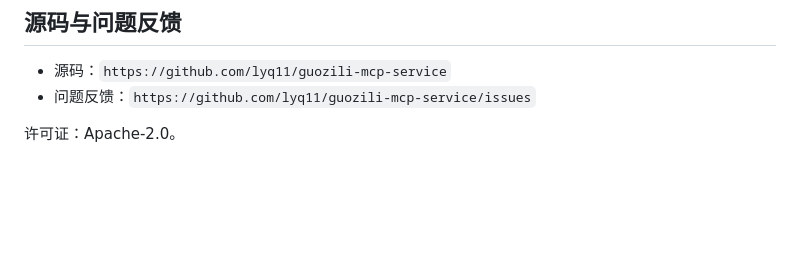
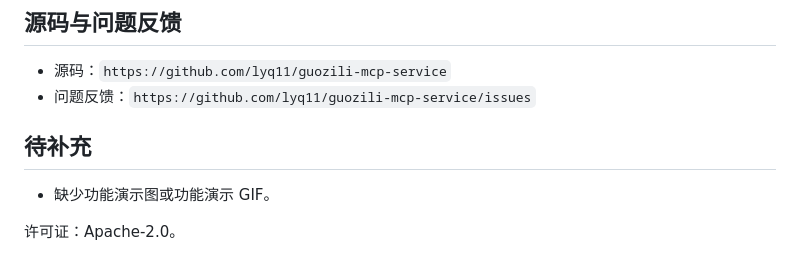
Before and after one commit to lyq11/guozili-mcp-service, a Markdown page: easyeda-extension/README.md, the part around the change. Rendered like a GitHub page; blank space fills up the shorter version.

Commit message:
docs: note missing plugin demo media

```diff
--- a/easyeda-extension/README.md
+++ b/easyeda-extension/README.md
@@ -46,4 +46,8 @@
 - 源码：`https://github.com/lyq11/guozili-mcp-service`
 - 问题反馈：`https://github.com/lyq11/guozili-mcp-service/issues`
 
+## 待补充
+
+- 缺少功能演示图或功能演示 GIF。
+
 许可证：Apache-2.0。
```
